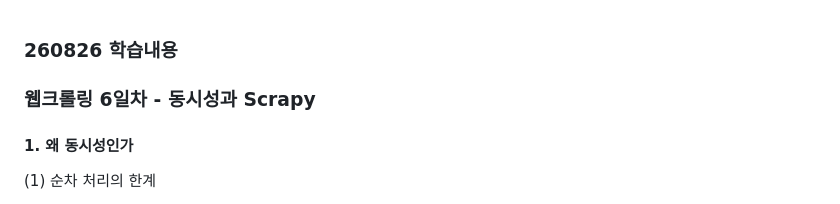
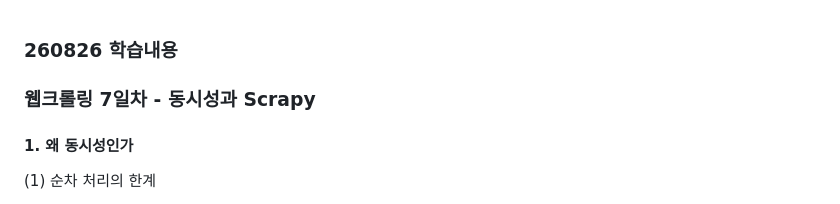
Before and after one commit to AI-Campus-1st/TIL-k93nay, a Markdown page: 260826_TIL.md, the part around the change. Rendered like a GitHub page.

Commit message:
2단위기간 TIL

```diff
--- a/260826_TIL.md
+++ b/260826_TIL.md
@@ -1,6 +1,6 @@
 ### 260826 학습내용
 
-### 웹크롤링 6일차 - 동시성과 Scrapy ###
+### 웹크롤링 7일차 - 동시성과 Scrapy ###
 
 
 #### 1. 왜 동시성인가
```
